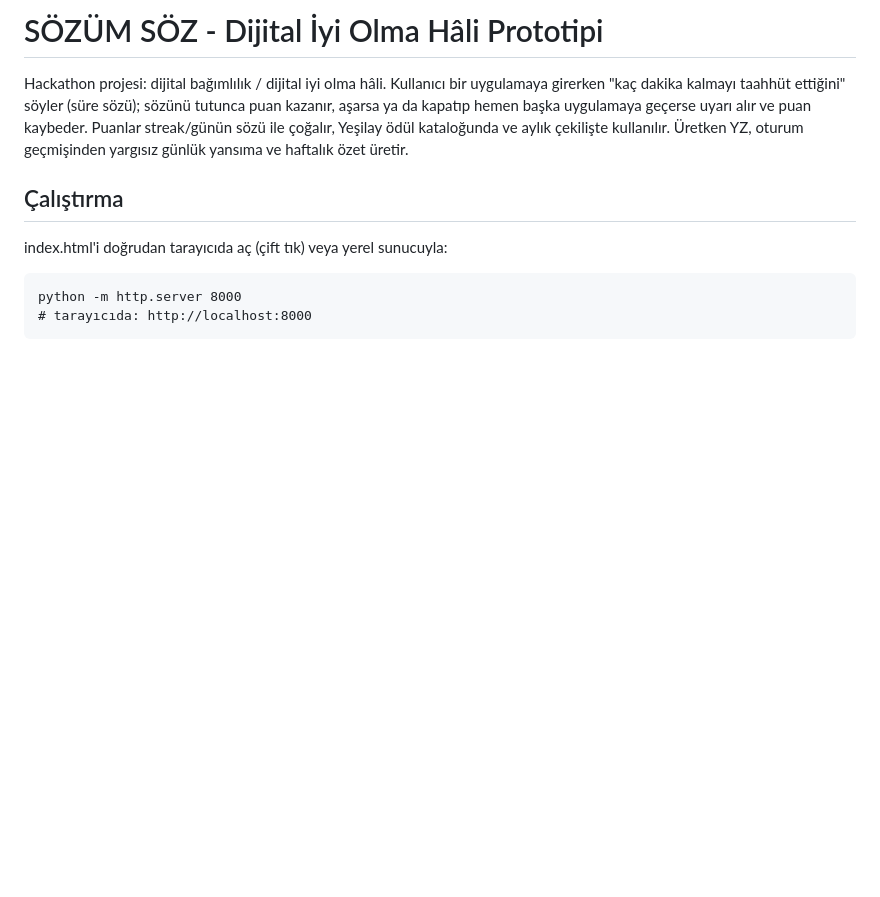
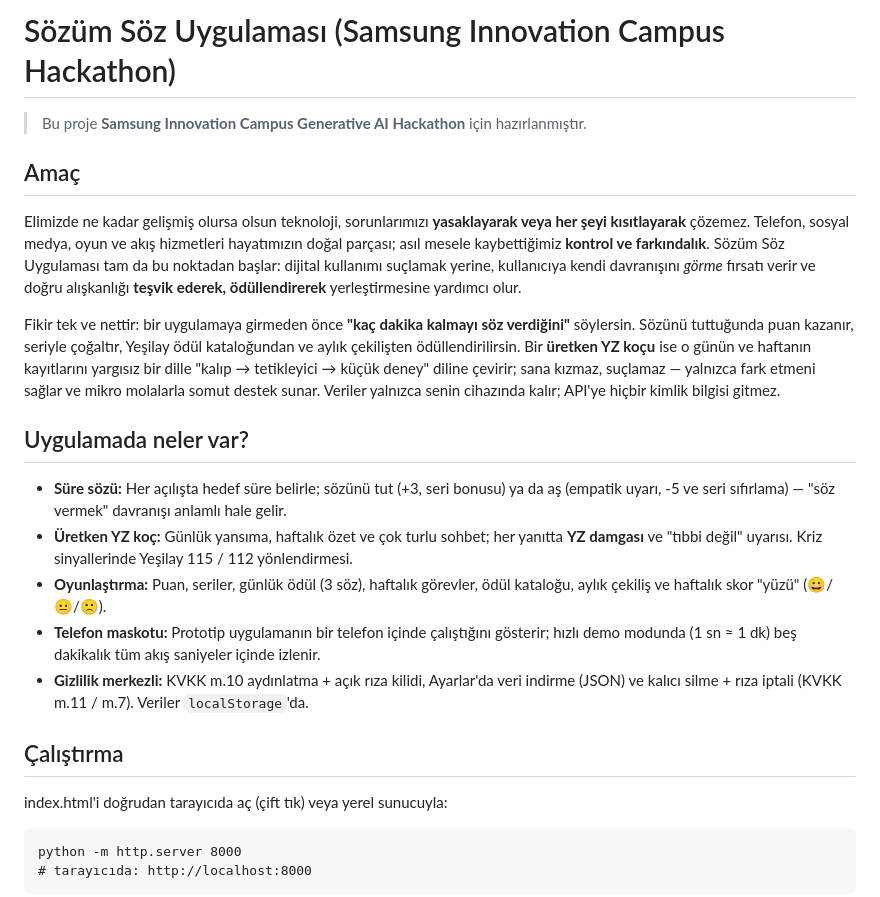
Before and after one commit to Caagan/Sozum-Soz-Uygulamasi, a Markdown page: README.md, the part around the change. GitHub-like rendering; blank space fills up the shorter version.

Commit message:
README: marka, amac ve ozellikler; yazar adi duzeltildi

```diff
--- a/README.md
+++ b/README.md
@@ -1,10 +1,35 @@
-# SÖZÜM SÖZ - Dijital İyi Olma Hâli Prototipi
+# Sözüm Söz Uygulaması (Samsung Innovation Campus Hackathon)
 
-Hackathon projesi: dijital bağımlılık / dijital iyi olma hâli. Kullanıcı bir uygulamaya
-girerken "kaç dakika kalmayı taahhüt ettiğini" söyler (süre sözü); sözünü tutunca puan
-kazanır, aşarsa ya da kapatıp hemen başka uygulamaya geçerse uyarı alır ve puan kaybeder.
-Puanlar streak/günün sözü ile çoğalır, Yeşilay ödül kataloğunda ve aylık çekilişte kullanılır.
-Üretken YZ, oturum geçmişinden yargısız günlük yansıma ve haftalık özet üretir.
+> Bu proje **Samsung Innovation Campus Generative AI Hackathon** için hazırlanmıştır.
+
+## Amaç
+
+Elimizde ne kadar gelişmiş olursa olsun teknoloji, sorunlarımızı **yasaklayarak veya her şeyi
+kısıtlayarak** çözemez. Telefon, sosyal medya, oyun ve akış hizmetleri hayatımızın doğal
+parçası; asıl mesele kaybettiğimiz **kontrol ve farkındalık**. Sözüm Söz Uygulaması tam da bu
+noktadan başlar: dijital kullanımı suçlamak yerine, kullanıcıya kendi davranışını *görme*
+fırsatı verir ve doğru alışkanlığı **teşvik ederek, ödüllendirerek** yerleştirmesine yardımcı
+olur.
+
+Fikir tek ve nettir: bir uygulamaya girmeden önce **"kaç dakika kalmayı söz verdiğini"**
+söylersin. Sözünü tuttuğunda puan kazanır, seriyle çoğaltır, Yeşilay ödül kataloğundan ve aylık
+çekilişten ödüllendirilirsin. Bir **üretken YZ koçu** ise o günün ve haftanın kayıtlarını
+yargısız bir dille "kalıp → tetikleyici → küçük deney" diline çevirir; sana kızmaz, suçlamaz —
+yalnızca fark etmeni sağlar ve mikro molalarla somut destek sunar. Veriler yalnızca senin
+cihazında kalır; API'ye hiçbir kimlik bilgisi gitmez.
+
+## Uygulamada neler var?
+
+- **Süre sözü:** Her açılışta hedef süre belirle; sözünü tut (+3, seri bonusu) ya da aş
+  (empatik uyarı, -5 ve seri sıfırlama) — "söz vermek" davranışı anlamlı hale gelir.
+- **Üretken YZ koç:** Günlük yansıma, haftalık özet ve çok turlu sohbet; her yanıtta **YZ
+  damgası** ve "tıbbi değil" uyarısı. Kriz sinyallerinde Yeşilay 115 / 112 yönlendirmesi.
+- **Oyunlaştırma:** Puan, seriler, günlük ödül (3 söz), haftalık görevler, ödül kataloğu,
+  aylık çekiliş ve haftalık skor "yüzü" (😀/😐/🙁).
+- **Telefon maskotu:** Prototip uygulamanın bir telefon içinde çalıştığını gösterir; hızlı demo
+  modunda (1 sn ≈ 1 dk) beş dakikalık tüm akış saniyeler içinde izlenir.
+- **Gizlilik merkezli:** KVKK m.10 aydınlatma + açık rıza kilidi, Ayarlar'da veri indirme
+  (JSON) ve kalıcı silme + rıza iptali (KVKK m.11 / m.7). Veriler `localStorage`'da.
 
 ## Çalıştırma
 
```
